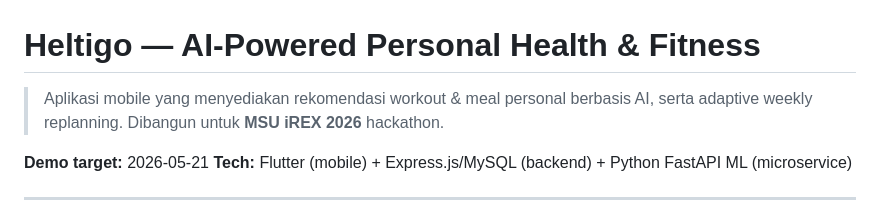
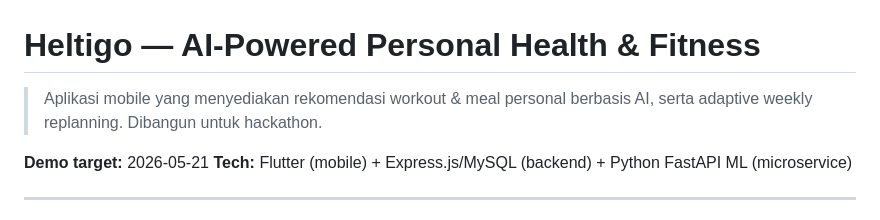
Before and after one commit to Ridho-Dwi-Syahputra/heltigo, a Markdown page: README.md, the part around the change. Rendered like a GitHub page.

```diff
--- a/README.md
+++ b/README.md
@@ -1,6 +1,6 @@
 # Heltigo — AI-Powered Personal Health & Fitness
 
-> Aplikasi mobile yang menyediakan rekomendasi workout & meal personal berbasis AI, serta adaptive weekly replanning. Dibangun untuk **MSU iREX 2026** hackathon.
+> Aplikasi mobile yang menyediakan rekomendasi workout & meal personal berbasis AI, serta adaptive weekly replanning. Dibangun untuk hackathon.
 
 **Demo target:** 2026-05-21
 **Tech:** Flutter (mobile) + Express.js/MySQL (backend) + Python FastAPI ML (microservice)
```
